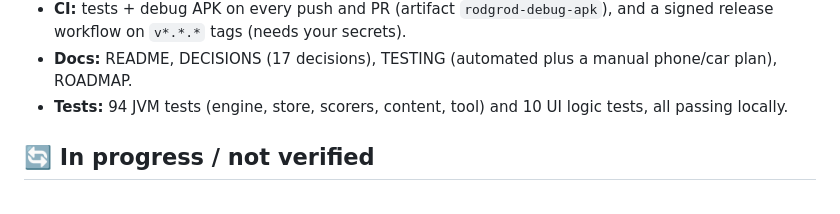
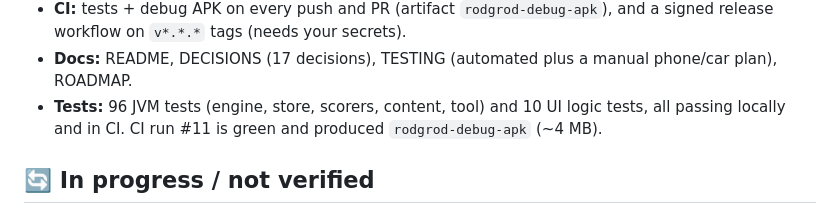
Before and after one commit to StefanWiswedel/rodgrod, a Markdown page: PROGRESS.md, the part around the change. Drawn GitHub-style.

Commit message:
PROGRESS: CI green, debug APK available

```diff
--- a/PROGRESS.md
+++ b/PROGRESS.md
@@ -38,7 +38,7 @@ _Last updated: overnight build, 2026-09-28._
 - **Content:** 159 items (27 minimal pairs, 107 words/phrases, 25 sentences) and 6 tips. Validated in tests.
 - **CI:** tests + debug APK on every push and PR (artifact `rodgrod-debug-apk`), and a signed release workflow on `v*.*.*` tags (needs your secrets).
 - **Docs:** README, DECISIONS (17 decisions), TESTING (automated plus a manual phone/car plan), ROADMAP.
-- **Tests:** 94 JVM tests (engine, store, scorers, content, tool) and 10 UI logic tests, all passing locally.
+- **Tests:** 96 JVM tests (engine, store, scorers, content, tool) and 10 UI logic tests, all passing locally and in CI. CI run #11 is green and produced `rodgrod-debug-apk` (~4 MB).
 
 ## 🔄 In progress / not verified
 
```
